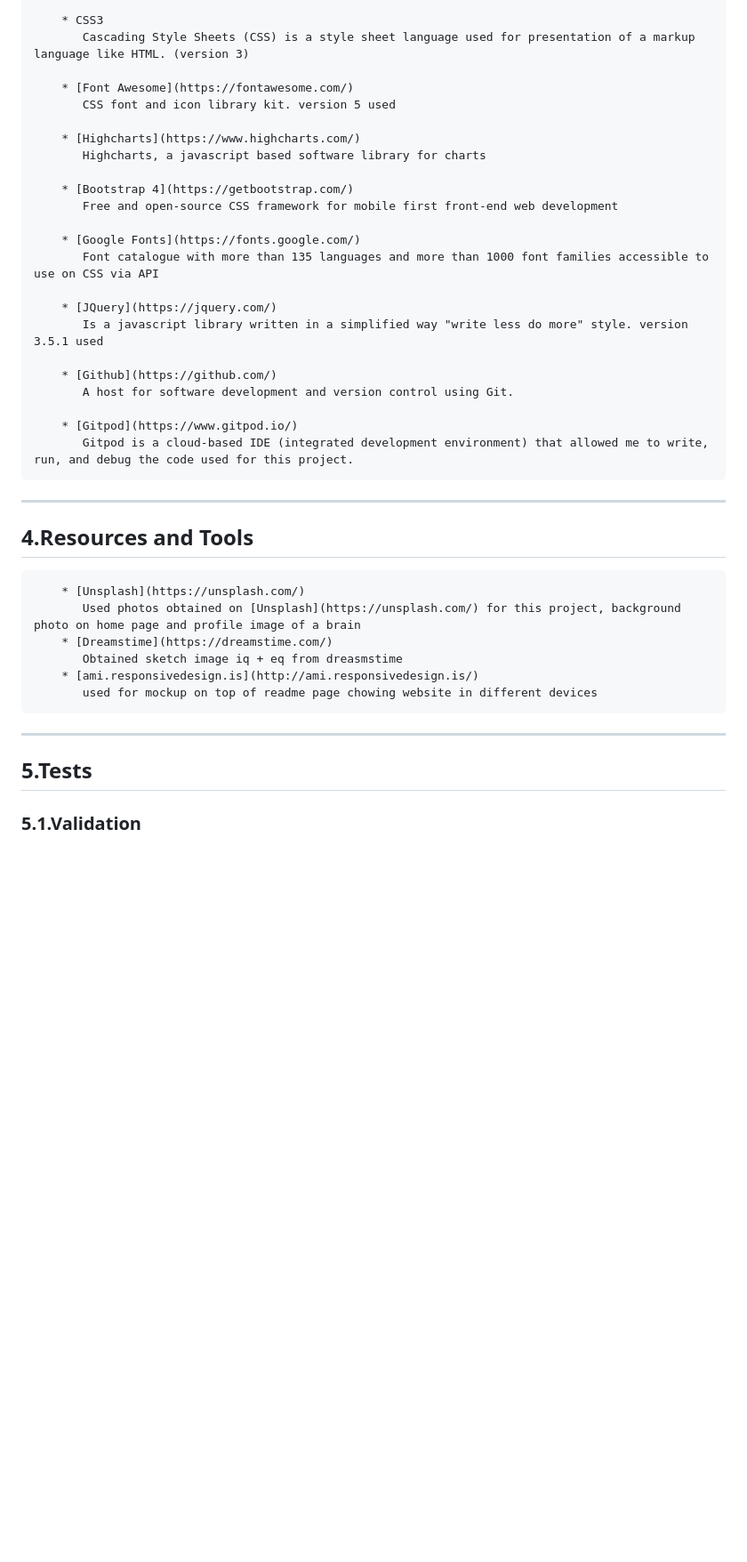
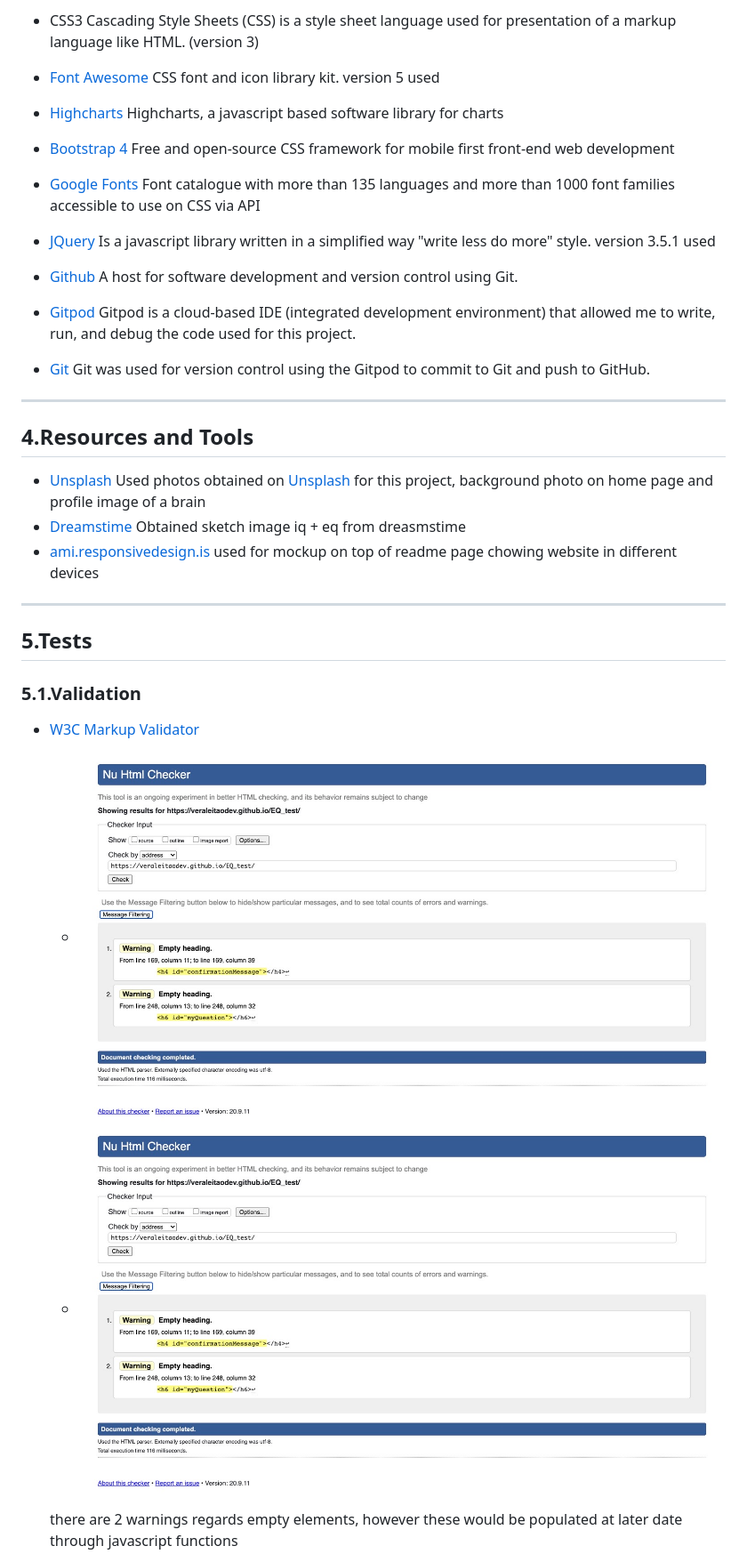
Before and after one commit to Code-Institute-Submissions/EQ_test, a Markdown page: README.md, the part around the change printed below. Shown: that part at 89% size. GitHub-like rendering; pictures changed too: assets/images/w3s-css.jpeg (added), assets/images/w3s-indexPthtml.jpeg (added), assets/images/w3s-indexhtml.jpeg (added); blank space fills up the shorter version.

```diff
--- a/README.md
+++ b/README.md
@@ -82,45 +89,49 @@ ___
 
-        * CSS3
-           Cascading Style Sheets (CSS) is a style sheet language used for presentation of a markup language like HTML. (version 3)
+- CSS3
+  Cascading Style Sheets (CSS) is a style sheet language used for presentation of a markup language like HTML. (version 3)
 
-        * [Font Awesome](https://fontawesome.com/)
-           CSS font and icon library kit. version 5 used
+- [Font Awesome](https://fontawesome.com/)
+  CSS font and icon library kit. version 5 used
 
-        * [Highcharts](https://www.highcharts.com/)
-           Highcharts, a javascript based software library for charts
+- [Highcharts](https://www.highcharts.com/)
+  Highcharts, a javascript based software library for charts
 
-        * [Bootstrap 4](https://getbootstrap.com/)
-           Free and open-source CSS framework for mobile first front-end web development
+- [Bootstrap 4](https://getbootstrap.com/)
+  Free and open-source CSS framework for mobile first front-end web development
 
-        * [Google Fonts](https://fonts.google.com/)
-           Font catalogue with more than 135 languages and more than 1000 font families accessible to use on CSS via API
+- [Google Fonts](https://fonts.google.com/)
+  Font catalogue with more than 135 languages and more than 1000 font families accessible to use on CSS via API
 
-        * [JQuery](https://jquery.com/)
-           Is a javascript library written in a simplified way "write less do more" style. version 3.5.1 used
+- [JQuery](https://jquery.com/)
+  Is a javascript library written in a simplified way "write less do more" style. version 3.5.1 used
 
-        * [Github](https://github.com/)
-           A host for software development and version control using Git.
+- [Github](https://github.com/)
+  A host for software development and version control using Git.
 
-        * [Gitpod](https://www.gitpod.io/)
-           Gitpod is a cloud-based IDE (integrated development environment) that allowed me to write, run, and debug the code used for this project.
+- [Gitpod](https://www.gitpod.io/)
+  Gitpod is a cloud-based IDE (integrated development environment) that allowed me to write, run, and debug the code used for this project.
 
-___
+- [Git](https://git-scm.com/)
+  Git was used for version control using the Gitpod to commit to Git and push to GitHub.
+
+---
 
 ## 4.Resources and Tools
 
-        * [Unsplash](https://unsplash.com/)
-           Used photos obtained on [Unsplash](https://unsplash.com/) for this project, background photo on home page and profile image of a brain
-        * [Dreamstime](https://dreamstime.com/)
-           Obtained sketch image iq + eq from dreasmstime
-        * [ami.responsivedesign.is](http://ami.responsivedesign.is/)
-           used for mockup on top of readme page chowing website in different devices
+- [Unsplash](https://unsplash.com/)
+  Used photos obtained on [Unsplash](https://unsplash.com/) for this project, background photo on home page and profile image of a brain
+- [Dreamstime](https://dreamstime.com/)
+  Obtained sketch image iq + eq from dreasmstime
+- [ami.responsivedesign.is](http://ami.responsivedesign.is/)
+  used for mockup on top of readme page chowing website in different devices
 
-
-
-
-___
+---
 
 ## 5.Tests
 
 ### 5.1.Validation
+- [W3C Markup Validator](https://validator.w3.org/)
+    * <img src="assets/images/w3s-indexhtml.jpeg">
+    * <img src="assets/images/w3s-indexPthtml.jpeg">
+    there are 2 warnings regards empty elements, however these would be populated at later date through javascript functions
 
```
Also changed, not shown: other parts of README.md (+69 -43 lines).
